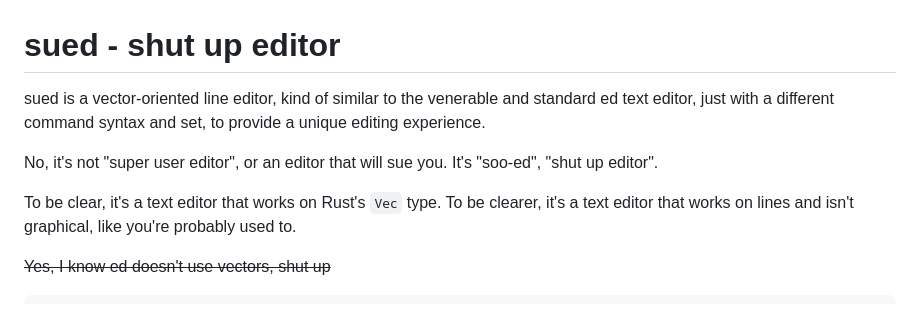
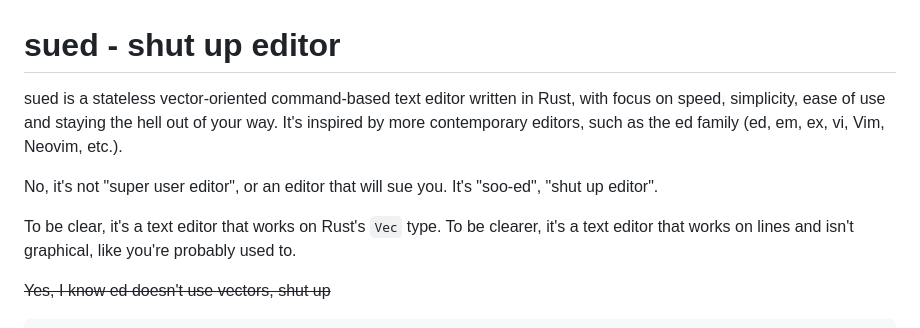
Before and after one commit to AeriaVelocity/sued, a Markdown page: README.md, the part around the change printed below. Rendered like a GitHub page.

```diff
--- a/README.md
+++ b/README.md
@@ -1,10 +1,16 @@
 # sued - shut up editor
 
-sued is a vector-oriented line editor, kind of similar to the venerable and standard ed text editor, just with a different command syntax and set, to provide a unique editing experience.
+sued is a stateless vector-oriented command-based text editor written in Rust,
+with focus on speed, simplicity, ease of use and staying the hell out of your
+way. It's inspired by more contemporary editors, such as the ed family (ed, em,
+ex, vi, Vim, Neovim, etc.).
 
-No, it's not "super user editor", or an editor that will sue you. It's "soo-ed", "shut up editor".
+No, it's not "super user editor", or an editor that will sue you. It's "soo-ed",
+"shut up editor".
 
-To be clear, it's a text editor that works on Rust's `Vec` type. To be clearer, it's a text editor that works on lines and isn't graphical, like you're probably used to.
+To be clear, it's a text editor that works on Rust's `Vec` type. To be clearer,
+it's a text editor that works on lines and isn't graphical, like you're probably
+used to.
 
 ~~Yes, I know ed doesn't use vectors, shut up~~
 
```
Also changed, not shown: other parts of README.md (+1 -1 lines).
